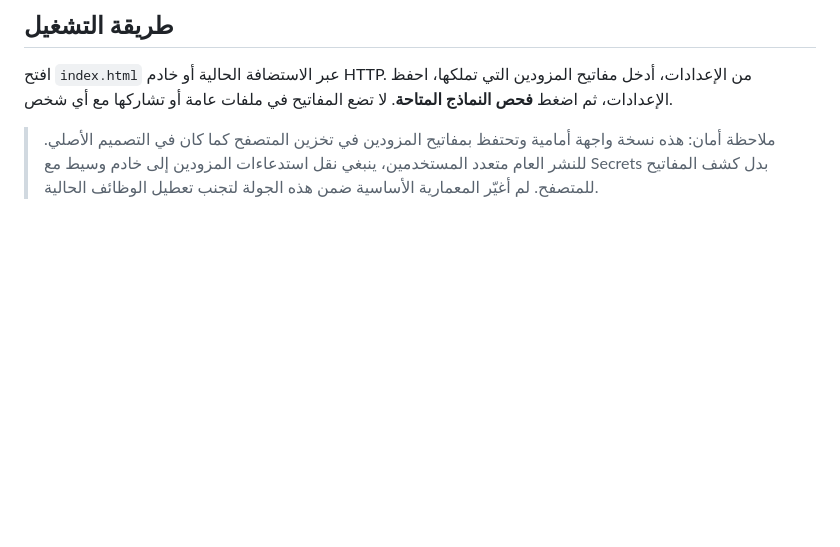
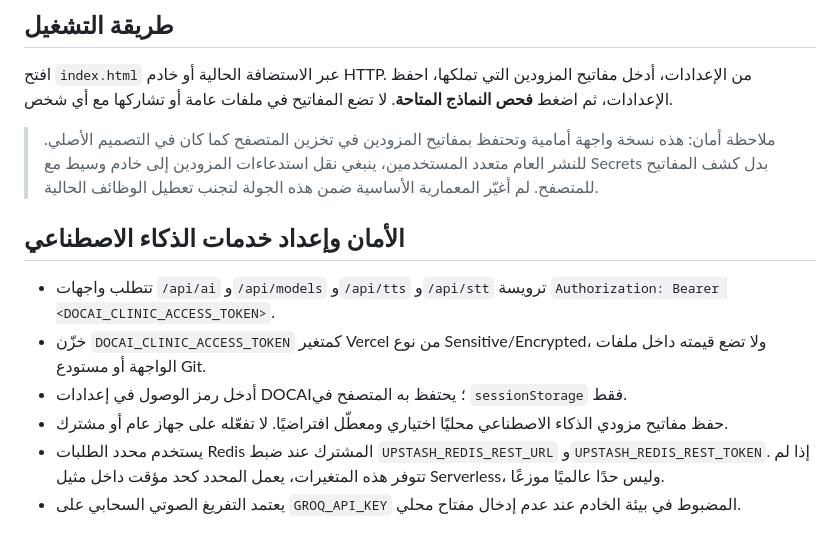
Before and after one commit to Alssaedy50/DOCAI, a Markdown page: README-AR.md, the part around the change. GitHub-like rendering; blank space fills up the shorter version.

Commit message:
Document clinic API token and rate-limit configuration

```diff
--- a/README-AR.md
+++ b/README-AR.md
@@ -39,3 +39,13 @@
 افتح `index.html` عبر الاستضافة الحالية أو خادم HTTP. من الإعدادات، أدخل مفاتيح المزودين التي تملكها، احفظ الإعدادات، ثم اضغط **فحص النماذج المتاحة**. لا تضع المفاتيح في ملفات عامة أو تشاركها مع أي شخص.
 
 > ملاحظة أمان: هذه نسخة واجهة أمامية وتحتفظ بمفاتيح المزودين في تخزين المتصفح كما كان في التصميم الأصلي. للنشر العام متعدد المستخدمين، ينبغي نقل استدعاءات المزودين إلى خادم وسيط مع Secrets بدل كشف المفاتيح للمتصفح. لم أغيّر المعمارية الأساسية ضمن هذه الجولة لتجنب تعطيل الوظائف الحالية.
+
+
+## الأمان وإعداد خدمات الذكاء الاصطناعي
+
+- تتطلب واجهات `/api/ai` و`/api/models` و`/api/tts` و`/api/stt` ترويسة `Authorization: Bearer <DOCAI_CLINIC_ACCESS_TOKEN>`.
+- خزّن `DOCAI_CLINIC_ACCESS_TOKEN` كمتغير Vercel من نوع Sensitive/Encrypted، ولا تضع قيمته داخل ملفات الواجهة أو مستودع Git.
+- أدخل رمز الوصول في إعدادات DOCAI؛ يحتفظ به المتصفح في `sessionStorage` فقط.
+- حفظ مفاتيح مزودي الذكاء الاصطناعي محليًا اختياري ومعطّل افتراضيًا. لا تفعّله على جهاز عام أو مشترك.
+- يستخدم محدد الطلبات Redis المشترك عند ضبط `UPSTASH_REDIS_REST_URL` و`UPSTASH_REDIS_REST_TOKEN`. إذا لم تتوفر هذه المتغيرات، يعمل المحدد كحد مؤقت داخل مثيل Serverless، وليس حدًا عالميًا موزعًا.
+- يعتمد التفريغ الصوتي السحابي على `GROQ_API_KEY` المضبوط في بيئة الخادم عند عدم إدخال مفتاح محلي.
```
